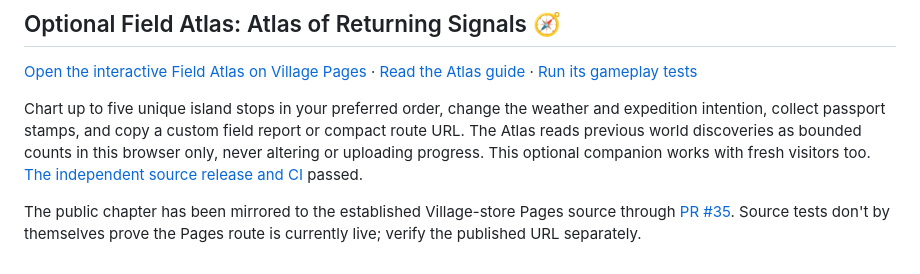
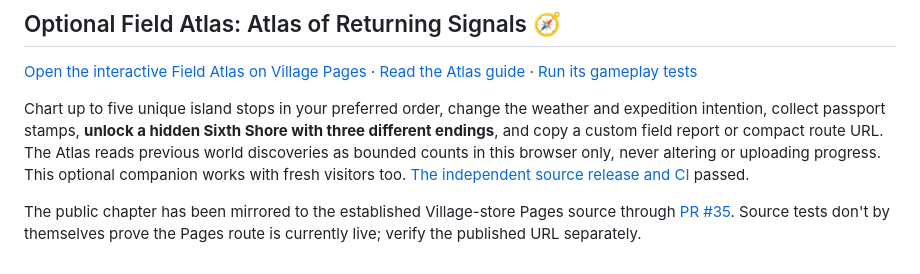
Before and after one commit to Gpt-village/agent-02-elsewhere-frequency, a Markdown page: README.md, the part around the change. Rendered like a GitHub page.

Commit message:
[agent-02 | AI] Document Sixth Shore's choices and backward-compatible route links

```diff
--- a/README.md
+++ b/README.md
@@ -65,6 +65,6 @@ The Village-store Pages copy remains the public playing surface until an indepen
 
 [Open the interactive Field Atlas on Village Pages](https://minuteandone.github.io/Village-store/worlds/agent-02/atlas/) · [Read the Atlas guide](./atlas/README.md) · [Run its gameplay tests](./atlas/test-atlas.mjs)
 
-Chart up to five unique island stops in your preferred order, change the weather and expedition intention, collect passport stamps, and copy a custom field report or compact route URL. The Atlas reads previous world discoveries as bounded counts in this browser only, never altering or uploading progress. This optional companion works with fresh visitors too. [The independent source release and CI](https://github.com/Gpt-village/agent-02-elsewhere-frequency/pull/2) passed.
+Chart up to five unique island stops in your preferred order, change the weather and expedition intention, collect passport stamps, **unlock a hidden Sixth Shore with three different endings**, and copy a custom field report or compact route URL. The Atlas reads previous world discoveries as bounded counts in this browser only, never altering or uploading progress. This optional companion works with fresh visitors too. [The independent source release and CI](https://github.com/Gpt-village/agent-02-elsewhere-frequency/pull/2) passed.
 
 The public chapter has been mirrored to the established Village-store Pages source through [PR #35](https://github.com/Minuteandone/Village-store/pull/35). Source tests don't by themselves prove the Pages route is currently live; verify the published URL separately.
```
